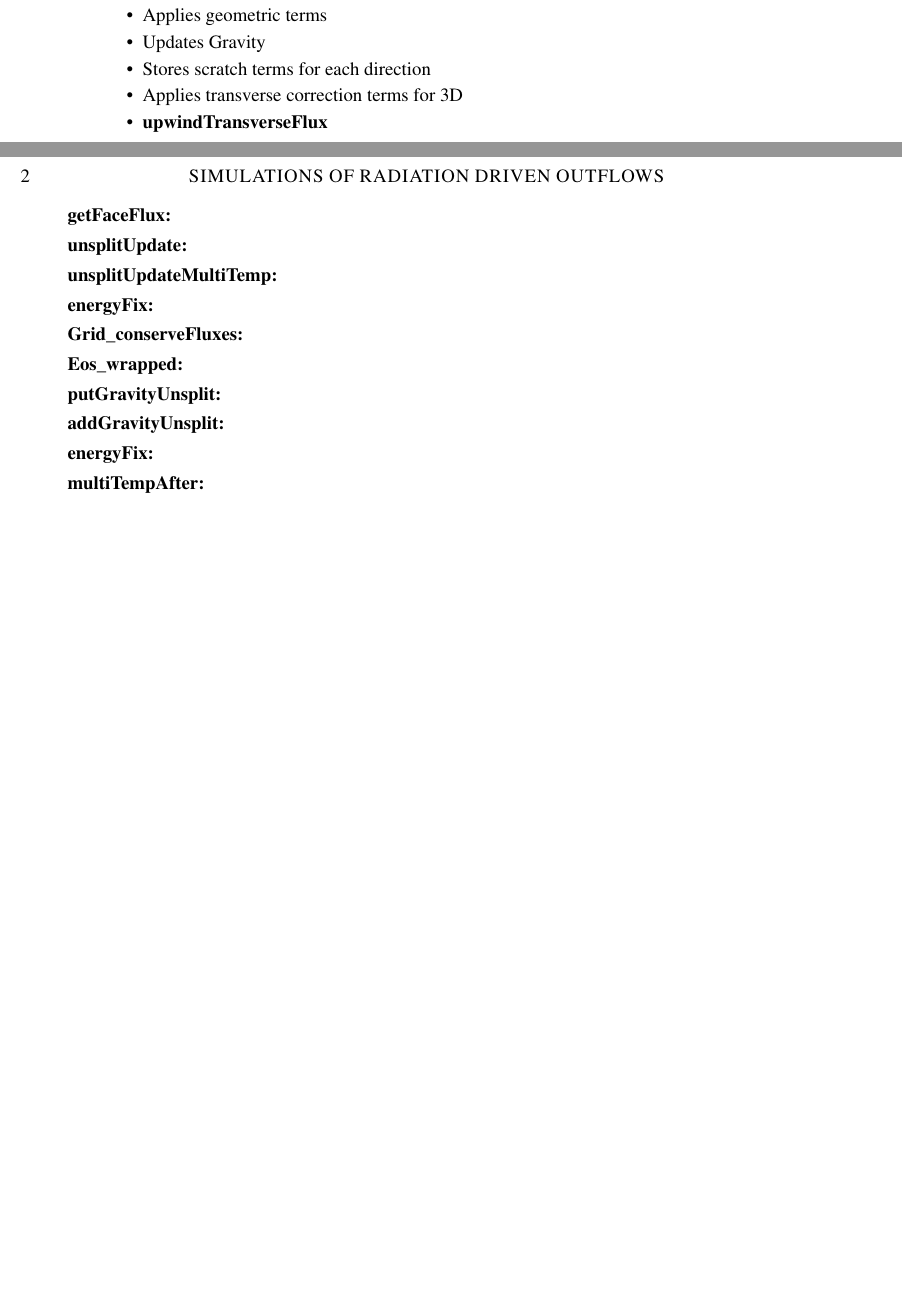
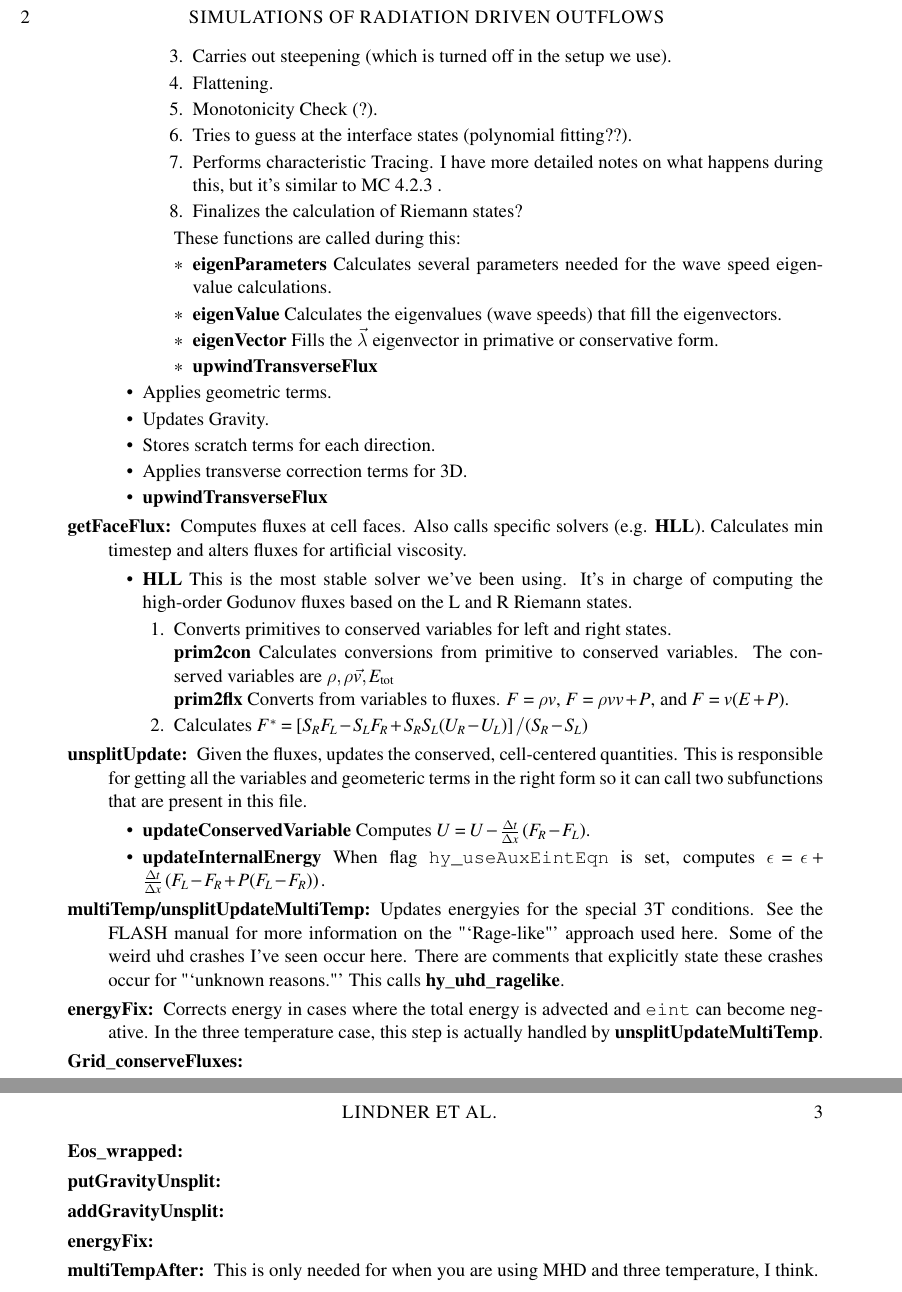
Before and after one commit to chrislindner/FLASHUHDDOCUMENTATION, a LaTeX paper (FLASHUHD.tex): two parts of pages 1 and 2 of 2 before the commit and two parts of pages 2 and 3 of 3 after it, joined at a grey line, cut so that both start at the same text, the shorter picture padded with empty space. Compiled offline with pdfLaTeX; a LaTeX package or settings file that is missing is left out; an older LaTeX class or package is replaced by its successor.

Commit message:
Basic outline finished.
I've finished the basic outline (flowchart).  I have more detailed notes
about characteristic tracing to add.

```diff
--- a/FLASHUHD.tex
+++ b/FLASHUHD.tex
@@ -57,5 +53,0 @@ Section \ref{sec:flowchart} contains a basic overview flowchart of how the solve
-			\item \textbf{dataReconstOneStep}
-			\item Applies geometric terms
-			\item Updates Gravity
-			\item Stores scratch terms for each direction
-			\item Applies transverse correction terms for 3D
@@ -62,15 +63,48 @@ Section \ref{sec:flowchart} contains a basic overview flowchart of how the solve
+					\item Carries out steepening (which is turned off in the setup we use).
+					\item Flattening.
+					\item Monotonicity Check (?).
+					\item Tries to guess at the interface states (polynomial fitting??).
+					\item Performs characteristic Tracing.  I have more detailed notes on what happens during this, but it's similar to MC 4.2.3 .
+					\item Finalizes the calculation of Riemann states?
+				\end{enumerate}
+				These functions are called during this:
+				\begin{itemize}
+					\item \textbf{eigenParameters} Calculates several parameters needed for the wave speed eigenvalue calculations.
+					\item \textbf{eigenValue} Calculates the eigenvalues (wave speeds) that fill the eigenvectors.
+					\item \textbf{eigenVector} Fills the $\vec{\lambda}$ eigenvector in primative or conservative form.
+					\item \textbf{upwindTransverseFlux}
+				\end{itemize}
+			\end{itemize}
+			\item Applies geometric terms.
+			\item Updates Gravity.
+			\item Stores scratch terms for each direction.
+			\item Applies transverse correction terms for 3D.
 			\item \textbf{upwindTransverseFlux}
 		\end{itemize}
-		\item[getFaceFlux]
-		\item[unsplitUpdate]
-		\item[unsplitUpdateMultiTemp]
-		\item[energyFix]
+		\item[getFaceFlux] Computes fluxes at cell faces.  Also calls specific solvers (e.g. \textbf{HLL}).  Calculates min timestep and alters fluxes for artificial viscosity.
+		\begin{itemize}
+			\item \textbf{HLL} This is the most stable solver we've been using.  It's in charge of computing the high-order Godunov fluxes based on the L and R Riemann states.
+			\begin{enumerate}
+				\item Converts primitives to conserved variables for left and right states.\\
+				\textbf{prim2con} Calculates conversions from primitive to conserved variables.  The conserved variables are $\rho, \rho \vec{v}, E_{\rm tot}$ \\
+				\textbf{prim2flx} Converts from variables to fluxes.  $F = \rho v$, $F=\rho v v + P$, and $F= v(E + P)$.
+				\item Calculates $F^* = \left[ S_R F_L - S_L F_R + S_R S_L (U_R - U_L) \right]/(S_R-S_L)$
+			\end{enumerate}
+		\end{itemize}
+		\item[unsplitUpdate] Given the fluxes, updates the conserved, cell-centered quantities.  This is responsible for getting all the variables and geometeric terms in the right form so it can call two subfunctions that are present in this file.
+		\begin{itemize}
+			\item \textbf{updateConservedVariable} Computes $U = U-\frac{\Delta t}{\Delta x}\left( F_R - F_L \right)$.
+			\item \textbf{updateInternalEnergy} When flag \verb!hy_useAuxEintEqn! is set, computes $\epsilon = \epsilon + \frac{\Delta t}{\Delta x} \left( F_L - F_R + P (F_L - F_R))$.
+		\end{itemize}
+		\item[multiTemp/unsplitUpdateMultiTemp] Updates energyies for the special 3T conditions.  See the FLASH manual for more information on the "`Rage-like"' approach used here.  Some of the weird uhd crashes I've seen occur here.  There are comments that explicitly state these crashes occur for "`unknown reasons."'  This calls \textbf{hy\_uhd\_ragelike}.
+
+		\item[energyFix] Corrects energy in cases where the total energy is advected and \verb!eint! can become negative.  In the three temperature case, this step is actually handled by \textbf{unsplitUpdateMultiTemp}.
 		\item[Grid\_conserveFluxes]
 		\item[Eos\_wrapped]
 		\item[putGravityUnsplit]
 		\item[addGravityUnsplit]
 		\item[energyFix]
-		\item[multiTempAfter]
+		\item[multiTempAfter] This is only needed for when you are using MHD and three temperature, I think.
 
 
 	\end{description}
```
Also changed, not shown: FLASHUHD.pdf, FLASHUHD.tex (16 more changed lines).
